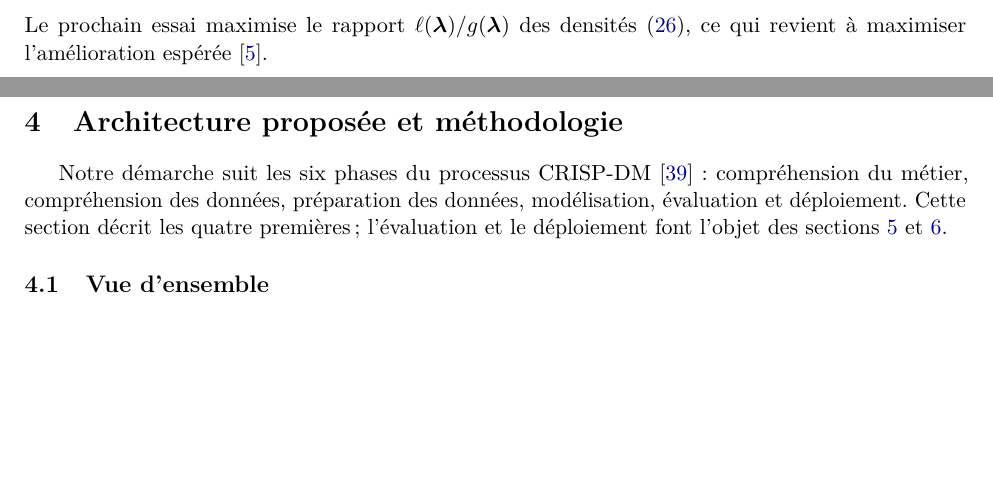
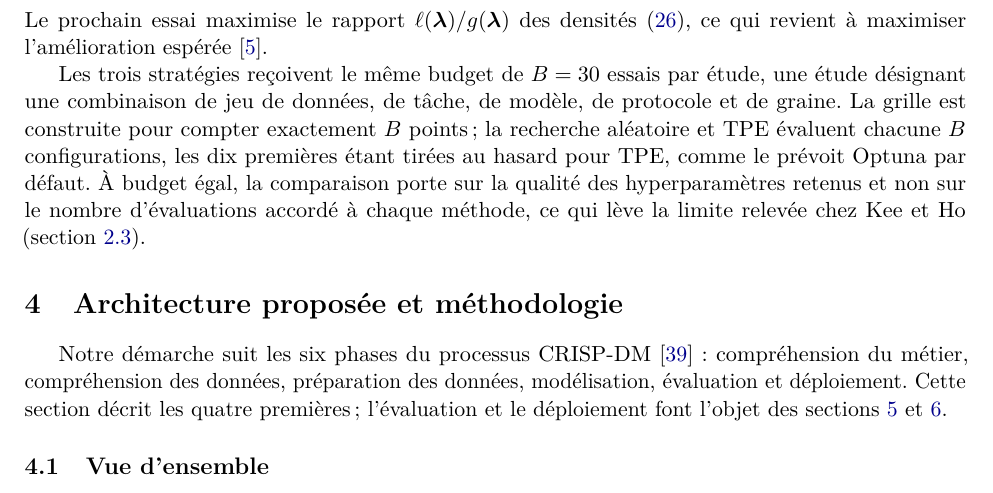
Before and after one commit to Juan-Lucas/supply_chain_resilience, a LaTeX paper (reports/draft/supply_chain_resilience_fr.tex): two parts of pages 10 and 11 of 20 before the commit and part of page 11 of 20 after it, the two joined at a grey line, cut so that both start at the same text, the shorter picture padded with empty space. Compiled offline with pdfLaTeX.

Commit message:
Phase 4 : budget de réglage égal (B = 30 essais) pour la grille, la recherche aléatoire et TPE (§3.7)

```diff
--- a/reports/draft/supply_chain_resilience_fr.tex
+++ b/reports/draft/supply_chain_resilience_fr.tex
@@ -446,6 +446,8 @@ Trois stratégies de recherche sont comparées. La recherche sur grille évalue
 \end{equation}
 Le prochain essai maximise le rapport $\ell(\boldsymbol\lambda)/g(\boldsymbol\lambda)$ des densités \eqref{eq:tpe}, ce qui revient à maximiser l'amélioration espérée \cite{bergstra2011algorithms}.
 
+Les trois stratégies reçoivent le même budget de $B = 30$ essais par étude, une étude désignant une combinaison de jeu de données, de tâche, de modèle, de protocole et de graine. La grille est construite pour compter exactement $B$ points ; la recherche aléatoire et TPE évaluent chacune $B$ configurations, les dix premières étant tirées au hasard pour TPE, comme le prévoit Optuna par défaut. À budget égal, la comparaison porte sur la qualité des hyperparamètres retenus et non sur le nombre d'évaluations accordé à chaque méthode, ce qui lève la limite relevée chez Kee et Ho (section~\ref{sec:rw-hpo}).
+
 % ============================================================================
 % Section 4 : Architecture proposée et méthodologie
 % ============================================================================
```
